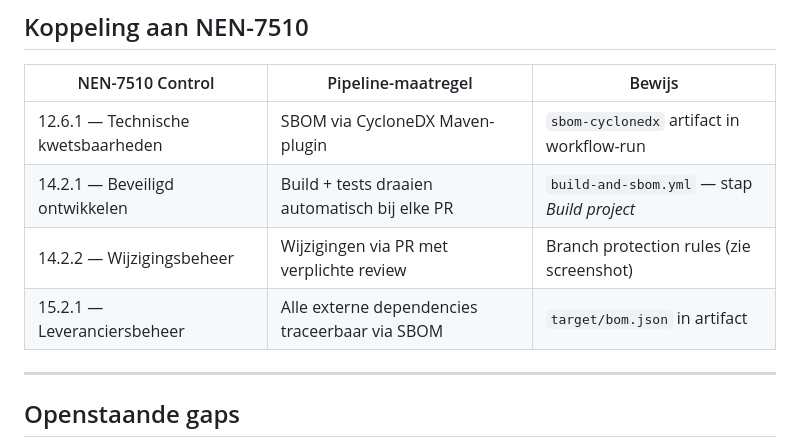
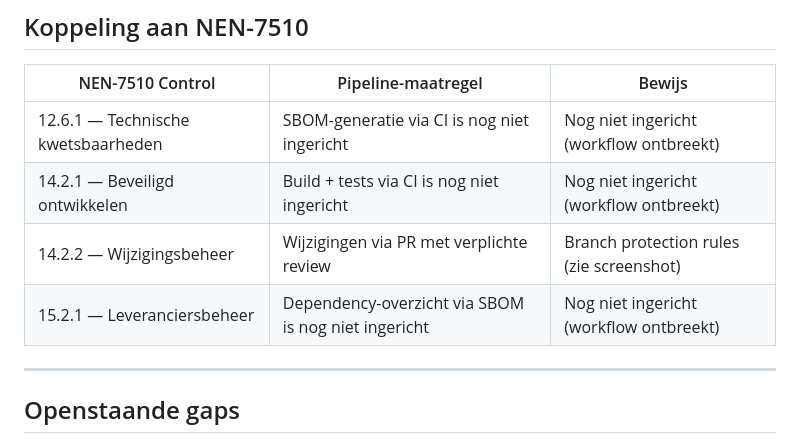
Before and after one commit to JohnBeunBV/LU2-AppointmentBeun, a Markdown page: docs/auditrapport/02-pipeline-compliance.md, the part around the change. Rendered like a GitHub page.

Commit message:
Temp fix forr pipeline.md
TODO refrence actuall workflow and code

Co-authored-by: Copilot Autofix powered by AI <175728472+Copilot@users.noreply.github.com>

```diff
--- a/docs/auditrapport/02-pipeline-compliance.md
+++ b/docs/auditrapport/02-pipeline-compliance.md
@@ -45,10 +45,10 @@ De workflow `build-and-sbom.yml` draait automatisch bij elke push naar `main` of
 
 | NEN-7510 Control | Pipeline-maatregel | Bewijs |
 |---|---|---|
-| 12.6.1 — Technische kwetsbaarheden | SBOM via CycloneDX Maven-plugin | `sbom-cyclonedx` artifact in workflow-run |
-| 14.2.1 — Beveiligd ontwikkelen | Build + tests draaien automatisch bij elke PR | `build-and-sbom.yml` — stap *Build project* |
+| 12.6.1 — Technische kwetsbaarheden | SBOM-generatie via CI is nog niet ingericht | Nog niet ingericht (workflow ontbreekt) |
+| 14.2.1 — Beveiligd ontwikkelen | Build + tests via CI is nog niet ingericht | Nog niet ingericht (workflow ontbreekt) |
 | 14.2.2 — Wijzigingsbeheer | Wijzigingen via PR met verplichte review | Branch protection rules (zie screenshot) |
-| 15.2.1 — Leveranciersbeheer | Alle externe dependencies traceerbaar via SBOM | `target/bom.json` in artifact |
+| 15.2.1 — Leveranciersbeheer | Dependency-overzicht via SBOM is nog niet ingericht | Nog niet ingericht (workflow ontbreekt) |
 
 ---
 
```
